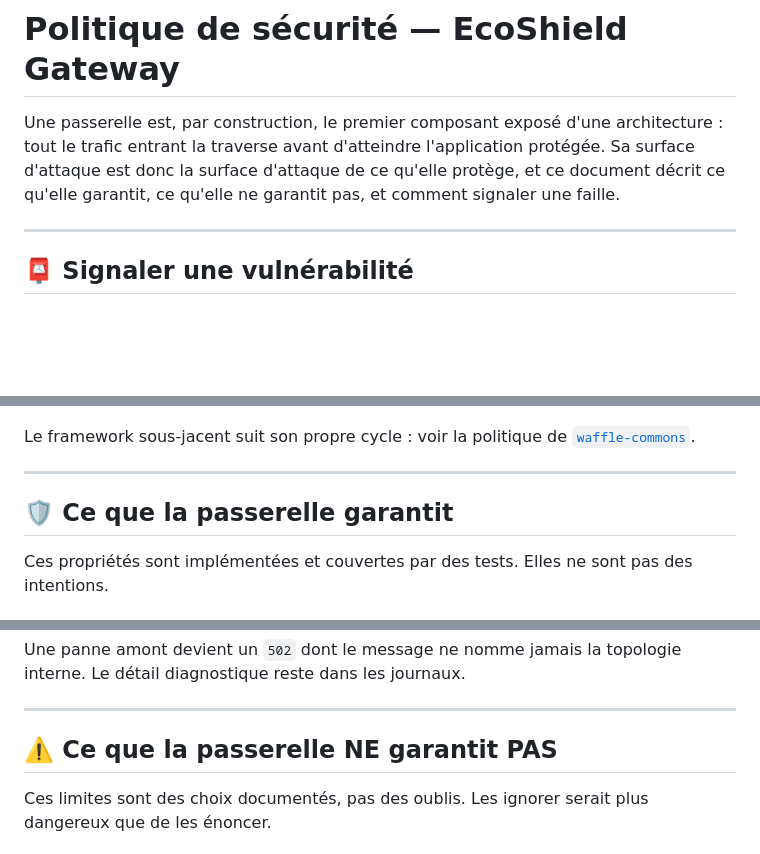
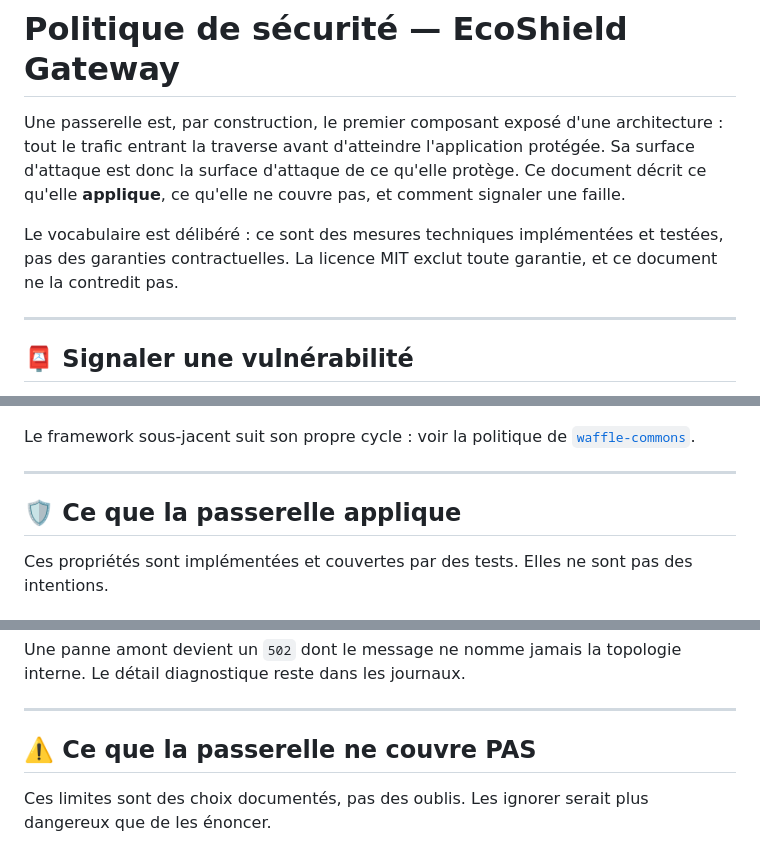
Before and after one commit to waffle-commons/ecoshield-gateway, a Markdown page: SECURITY.md, 3 parts joined by grey strips. Rendered like a GitHub page; blank space fills up the shorter version.

```diff
--- a/SECURITY.md
+++ b/SECURITY.md
@@ -2,8 +2,11 @@
 
 Une passerelle est, par construction, le premier composant exposé d'une architecture : tout le
 trafic entrant la traverse avant d'atteindre l'application protégée. Sa surface d'attaque est donc
-la surface d'attaque de ce qu'elle protège, et ce document décrit ce qu'elle garantit, ce qu'elle ne
-garantit pas, et comment signaler une faille.
+la surface d'attaque de ce qu'elle protège. Ce document décrit ce qu'elle **applique**, ce qu'elle
+ne couvre pas, et comment signaler une faille.
+
+Le vocabulaire est délibéré : ce sont des mesures techniques implémentées et testées, pas des
+garanties contractuelles. La licence MIT exclut toute garantie, et ce document ne la contredit pas.
 
 ---
 
@@ -45,7 +48,7 @@ Le framework sous-jacent suit son propre cycle : voir la politique de
 
 ---
 
-## 🛡️ Ce que la passerelle garantit
+## 🛡️ Ce que la passerelle applique
 
 Ces propriétés sont implémentées et couvertes par des tests. Elles ne sont pas des intentions.
 
@@ -102,7 +105,7 @@ diagnostique reste dans les journaux.
 
 ---
 
-## ⚠️ Ce que la passerelle NE garantit PAS
+## ⚠️ Ce que la passerelle ne couvre PAS
 
 Ces limites sont des choix documentés, pas des oublis. Les ignorer serait plus dangereux que de les
 énoncer.
```
Also changed, not shown: README.md (+4 -5 lines).
